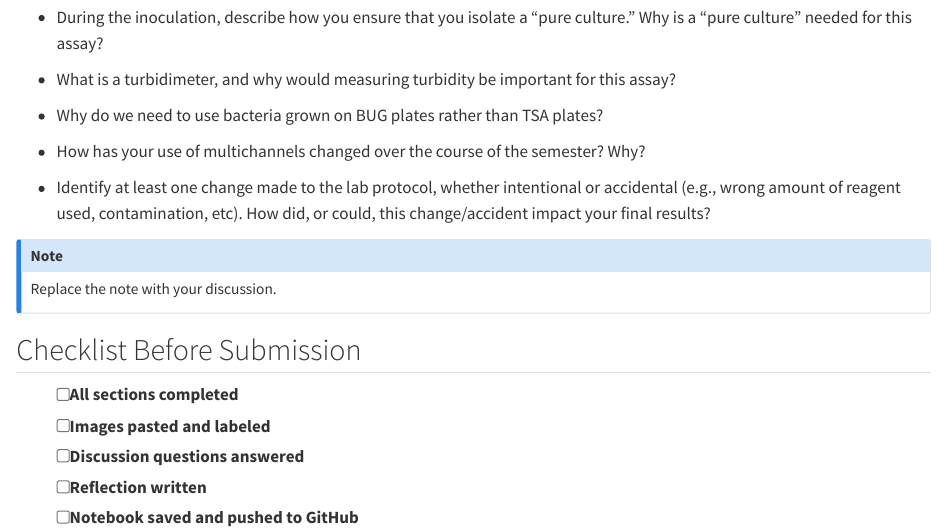
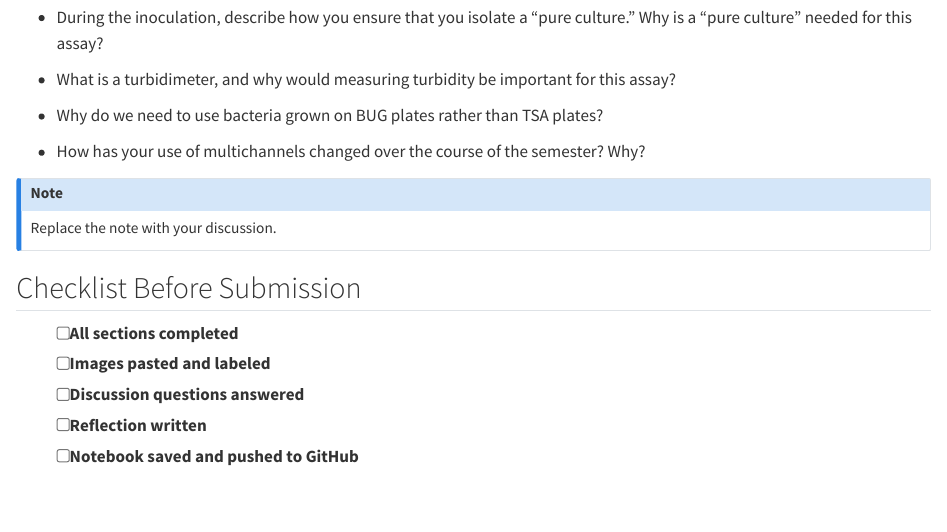
Before and after one commit to ccgoller/mb360workbook, a Quarto document (workbook/module-04.qmd): the page in a window 1100 px wide, from 6190 px down. Rendered offline with R 4.5, knitr and Pandoc in place of Quarto, with nearby package versions.

Commit message:
Update module-04.qmd

```diff
--- a/workbook/module-04.qmd
+++ b/workbook/module-04.qmd
@@ -178,8 +178,6 @@ Write an analysis of your results; explain what these results mean, and if this
 
 - How has your use of multichannels changed over the course of the semester? Why?
 
-- Identify at least one change made to the lab protocol, whether intentional or accidental (e.g., wrong amount of reagent used, contamination, etc). How did, or could, this change/accident impact your final results?
-
 ::: {.callout-note}
 Replace the note with your discussion.
 :::
```
